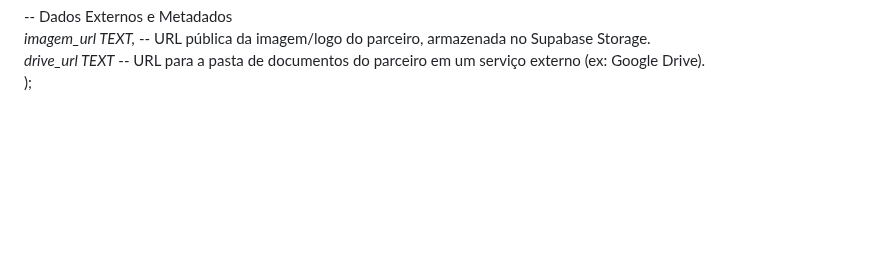
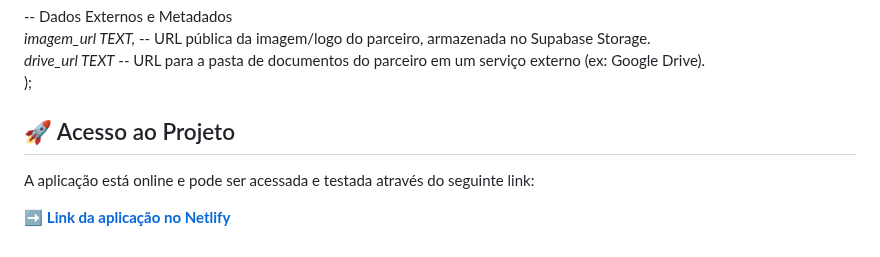
Before and after one commit to cnallis/b2b-datatest, a Markdown page: README.md, the part around the change. Drawn GitHub-style; blank space fills up the shorter version.

Commit message:
Anexando link no README

```diff
--- a/README.md
+++ b/README.md
@@ -56,3 +56,9 @@ _endereco TEXT,_ -- Endereço completo do parceiro.
 _imagem_url TEXT,_ -- URL pública da imagem/logo do parceiro, armazenada no Supabase Storage.
 _drive_url TEXT_ -- URL para a pasta de documentos do parceiro em um serviço externo (ex: Google Drive).
 );
+
+## 🚀 Acesso ao Projeto
+
+A aplicação está online e pode ser acessada e testada através do seguinte link:
+
+➡️ **[Link da aplicação no Netlify](https://harmonious-meerkat-f9ca0d.netlify.app/)**
```
